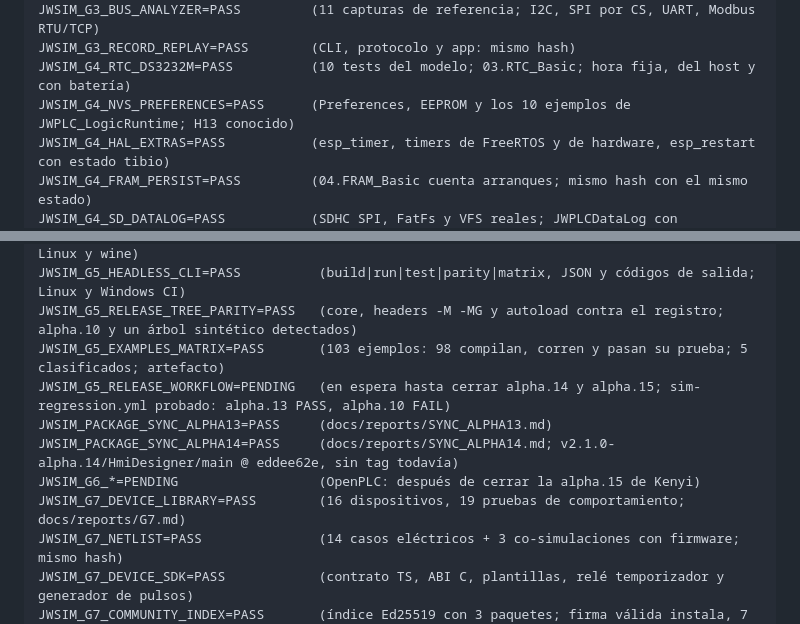
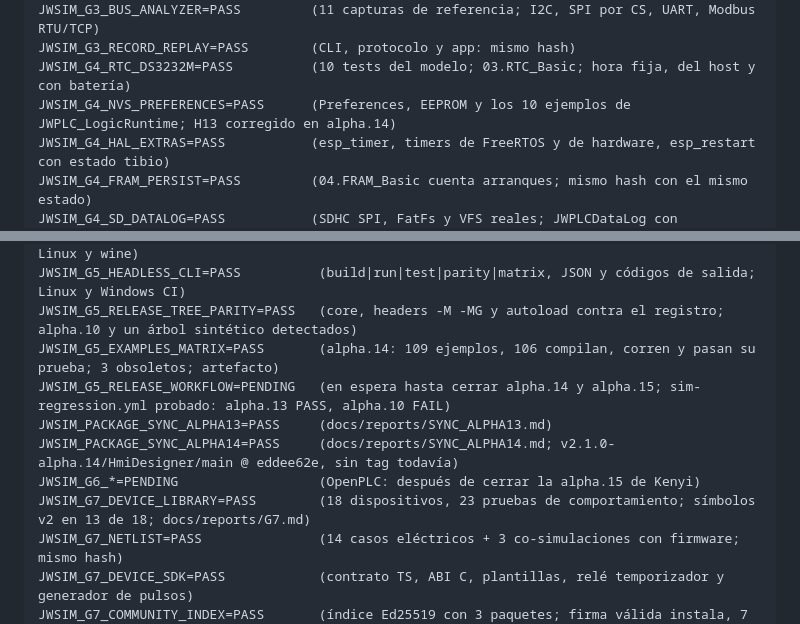
Before and after one commit to JW-Control/jwplc-sim, a Markdown page: docs/GATES.md, 2 parts joined by grey strips. GitHub-like rendering.

Commit message:
docs(gates): estado de G4 NVS, G5 matriz y G7 biblioteca con alpha.14 y los símbolos v2
Claude-Session: https://claude.ai/code/session_017XsFDqjF5TLtoFCG9Zvj8Z

```diff
--- a/docs/GATES.md
+++ b/docs/GATES.md
@@ -41,7 +41,7 @@ JWSIM_G3_WATCH_FORCE_IO=PASS       (variables en vivo, forzado de I0/Q0 con marc
 JWSIM_G3_BUS_ANALYZER=PASS         (11 capturas de referencia; I2C, SPI por CS, UART, Modbus RTU/TCP)
 JWSIM_G3_RECORD_REPLAY=PASS        (CLI, protocolo y app: mismo hash)
 JWSIM_G4_RTC_DS3232M=PASS          (10 tests del modelo; 03.RTC_Basic; hora fija, del host y con batería)
-JWSIM_G4_NVS_PREFERENCES=PASS      (Preferences, EEPROM y los 10 ejemplos de JWPLC_LogicRuntime; H13 conocido)
+JWSIM_G4_NVS_PREFERENCES=PASS      (Preferences, EEPROM y los 10 ejemplos de JWPLC_LogicRuntime; H13 corregido en alpha.14)
 JWSIM_G4_HAL_EXTRAS=PASS           (esp_timer, timers de FreeRTOS y de hardware, esp_restart con estado tibio)
 JWSIM_G4_FRAM_PERSIST=PASS         (04.FRAM_Basic cuenta arranques; mismo hash con el mismo estado)
 JWSIM_G4_SD_DATALOG=PASS           (SDHC SPI, FatFs y VFS reales; JWPLCDataLog con extracción; lector FAT32 propio)
@@ -52,12 +52,12 @@ JWSIM_G4_MODBUS_TCP_HOST=PASS      (servidor y cliente contra el host; dos PLC e
                                    (G4: Windows CI corrida 3 de g4-windows.yml con alpha.13, Linux y wine)
 JWSIM_G5_HEADLESS_CLI=PASS          (build|run|test|parity|matrix, JSON y códigos de salida; Linux y Windows CI)
 JWSIM_G5_RELEASE_TREE_PARITY=PASS   (core, headers -M -MG y autoload contra el registro; alpha.10 y un árbol sintético detectados)
-JWSIM_G5_EXAMPLES_MATRIX=PASS       (103 ejemplos: 98 compilan, corren y pasan su prueba; 5 clasificados; artefacto)
+JWSIM_G5_EXAMPLES_MATRIX=PASS       (alpha.14: 109 ejemplos, 106 compilan, corren y pasan su prueba; 3 obsoletos; artefacto)
 JWSIM_G5_RELEASE_WORKFLOW=PENDING   (en espera hasta cerrar alpha.14 y alpha.15; sim-regression.yml probado: alpha.13 PASS, alpha.10 FAIL)
 JWSIM_PACKAGE_SYNC_ALPHA13=PASS     (docs/reports/SYNC_ALPHA13.md)
 JWSIM_PACKAGE_SYNC_ALPHA14=PASS     (docs/reports/SYNC_ALPHA14.md; v2.1.0-alpha.14/HmiDesigner/main @ eddee62e, sin tag todavía)
 JWSIM_G6_*=PENDING                  (OpenPLC: después de cerrar la alpha.15 de Kenyi)
-JWSIM_G7_DEVICE_LIBRARY=PASS        (16 dispositivos, 19 pruebas de comportamiento; docs/reports/G7.md)
+JWSIM_G7_DEVICE_LIBRARY=PASS        (18 dispositivos, 23 pruebas de comportamiento; símbolos v2 en 13 de 18; docs/reports/G7.md)
 JWSIM_G7_NETLIST=PASS               (14 casos eléctricos + 3 co-simulaciones con firmware; mismo hash)
 JWSIM_G7_DEVICE_SDK=PASS            (contrato TS, ABI C, plantillas, relé temporizador y generador de pulsos)
 JWSIM_G7_COMMUNITY_INDEX=PASS       (índice Ed25519 con 3 paquetes; firma válida instala, 7 casos inválidos no)
```
